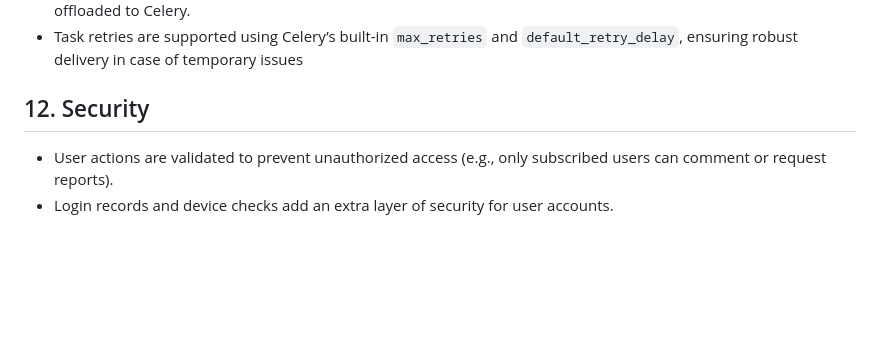
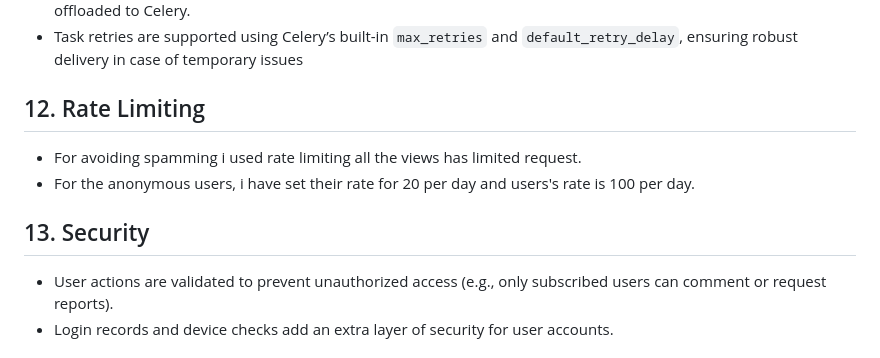
Before and after one commit to Sachit56/SmartNotification, a Markdown page: Design_Decision.md, the part around the change. GitHub-like rendering; blank space fills up the shorter version.

Commit message:
design decision addition

```diff
--- a/Design_Decision.md
+++ b/Design_Decision.md
@@ -56,7 +56,11 @@
 - For example, when a user comments on a thread or requests a report, the notification dispatch process is offloaded to Celery.
 - Task retries are supported using Celery’s built-in `max_retries` and `default_retry_delay`, ensuring robust delivery in case of temporary issues
 
-## 12. Security
+## 12. Rate Limiting
+- For avoiding spamming i used rate limiting all the views has limited request.
+- For the anonymous users, i have set their rate for 20 per day and users's rate is 100 per day.
+
+## 13. Security
 - User actions are validated to prevent unauthorized access (e.g., only subscribed users can comment or request reports).
 - Login records and device checks add an extra layer of security for user accounts.
 
```
